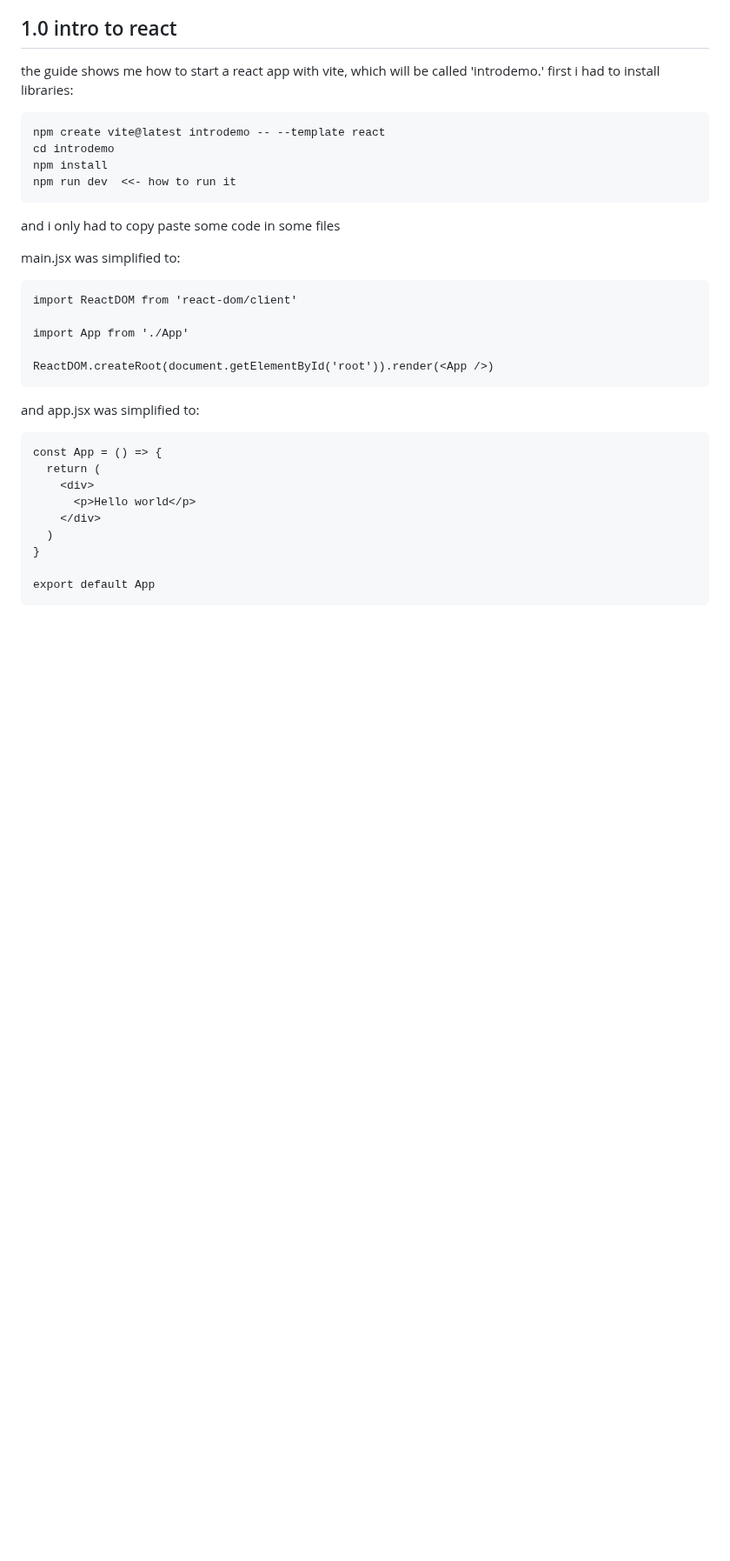
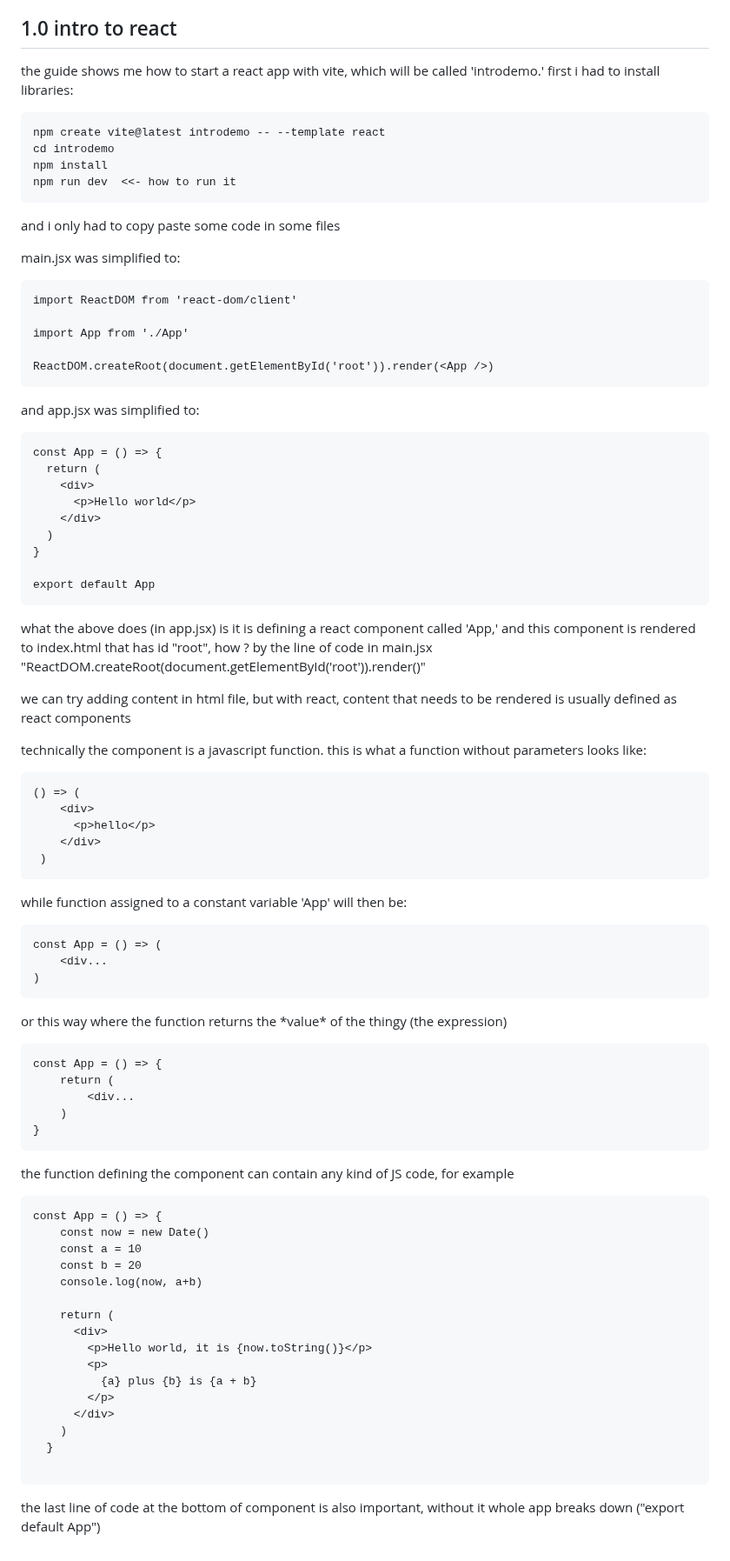
Before and after one commit to 2Seph/blooog, a Markdown page: src/posts/back-end.md, the part around the change. Shown at 87% size. Rendered like a GitHub page; blank space fills up the shorter version.

Commit message:
Update post “back-end”

````diff
--- a/src/posts/back-end.md
+++ b/src/posts/back-end.md
@@ -45,6 +45,8 @@ npm run dev  <<- how to run it
 
 and i only had to copy paste some code in some files
 
+
+
 main.jsx was simplified to:
 
 ```
@@ -54,6 +56,8 @@ import App from './App'
 
 ReactDOM.createRoot(document.getElementById('root')).render(<App />)
 ```
+
+
 
 and app.jsx was simplified to:
 
@@ -68,3 +72,67 @@ const App = () => {
 
 export default App
 ```
+
+what the above does (in app.jsx) is it is defining a react component called 'App,' and this component is rendered to index.html that has id "root", how ? by the line of code in main.jsx "ReactDOM.createRoot(document.getElementById('root')).render(<App />)"
+
+we can try adding content in html file, but with react, content that needs to be rendered is usually defined as react components
+
+
+
+technically the component is a javascript function. this is what a function without parameters looks like:
+
+```
+() => (
+    <div>
+      <p>hello</p>
+    </div>
+ )
+```
+
+
+
+while function assigned to a constant variable 'App' will then be:
+
+```
+const App = () => (
+    <div...
+)
+```
+
+
+or this way where the function returns the \*value\* of the thingy (the expression)
+
+```
+const App = () => {
+    return (
+        <div...
+    )
+}
+```
+
+
+
+the function defining the component can contain any kind of JS code, for example
+
+```
+const App = () => {
+    const now = new Date()
+    const a = 10
+    const b = 20
+    console.log(now, a+b)
+
+    return (
+      <div>
+        <p>Hello world, it is {now.toString()}</p>
+        <p>
+          {a} plus {b} is {a + b}
+        </p>
+      </div>
+    )
+  }
+
+```
+
+
+
+the last line of code at the bottom of component is also important, without it whole app breaks down ("export default App")
````
